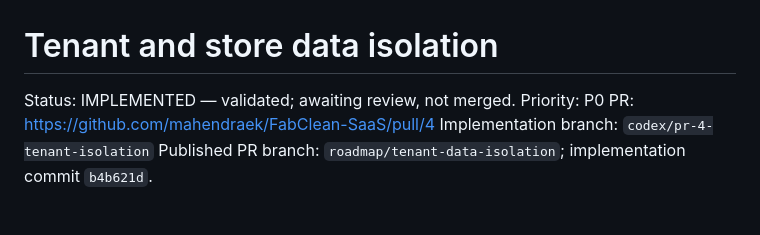
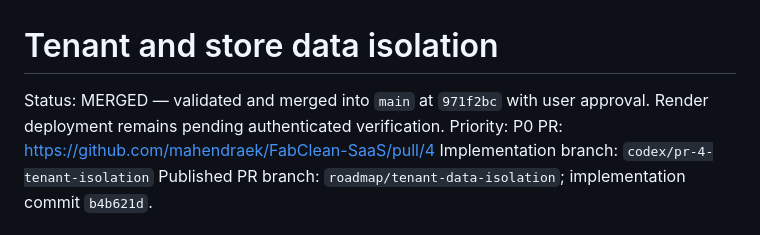
Before and after one commit to mahendraek/FabClean-SaaS, a Markdown page: docs/roadmap/tenant-data-isolation.md, the part around the change. Rendered like a GitHub page.

```diff
--- a/docs/roadmap/tenant-data-isolation.md
+++ b/docs/roadmap/tenant-data-isolation.md
@@ -1,6 +1,6 @@
 # Tenant and store data isolation
 
-Status: IMPLEMENTED — validated; awaiting review, not merged.
+Status: MERGED — validated and merged into `main` at `971f2bc` with user approval. Render deployment remains pending authenticated verification.
 Priority: P0
 PR: https://github.com/mahendraek/FabClean-SaaS/pull/4
 Implementation branch: `codex/pr-4-tenant-isolation`
```
Also changed, not shown: docs/DEPLOYMENT_STATUS.md (added, +29 -0 lines), docs/DEVELOPMENT_TRACKER.md (+5 -4 lines).
